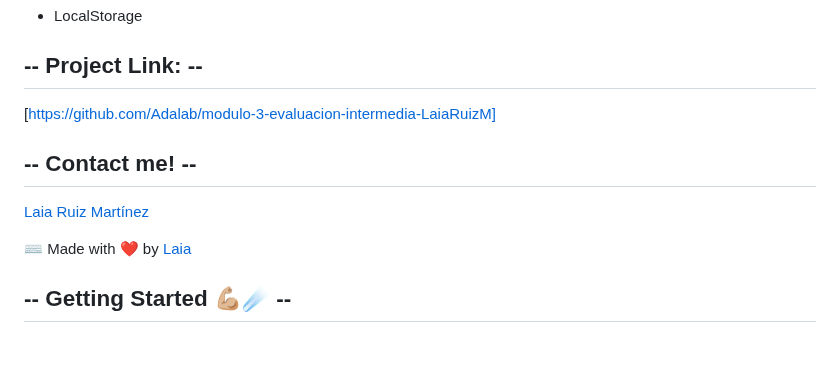
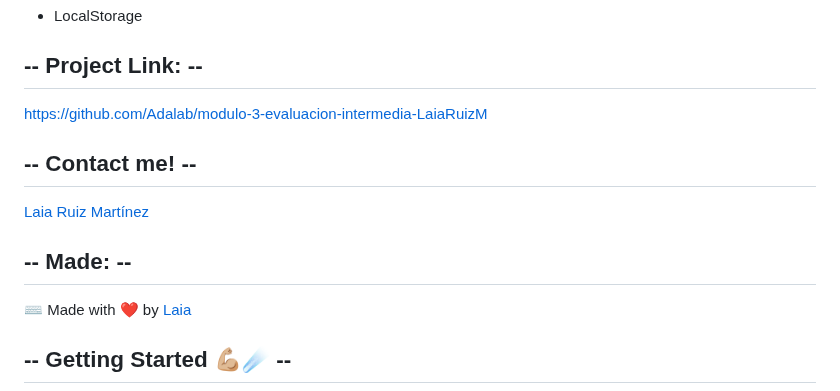
Before and after one commit to Adalab/modulo-3-evaluacion-intermedia-LaiaRuizM, a Markdown page: README.md, the part around the change. Drawn GitHub-style; blank space fills up the shorter version.

Commit message:
upload README

```diff
--- a/README.md
+++ b/README.md
@@ -41,11 +41,13 @@
 
 ## -- Project Link: --
 
-[https://github.com/Adalab/modulo-3-evaluacion-intermedia-LaiaRuizM]
+https://github.com/Adalab/modulo-3-evaluacion-intermedia-LaiaRuizM
 
 ## -- Contact me! --
 
 [Laia Ruiz Martínez](https://github.com/LaiaRuizM)
+
+## -- Made: --
 
 ⌨️ Made with ❤️ by [Laia](https://github.com/LaiaRuizM)
 
```
